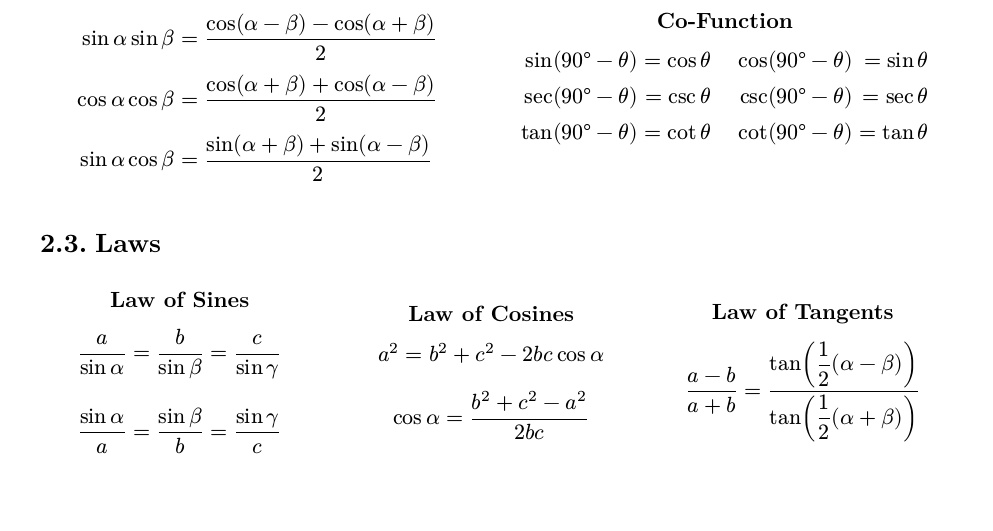
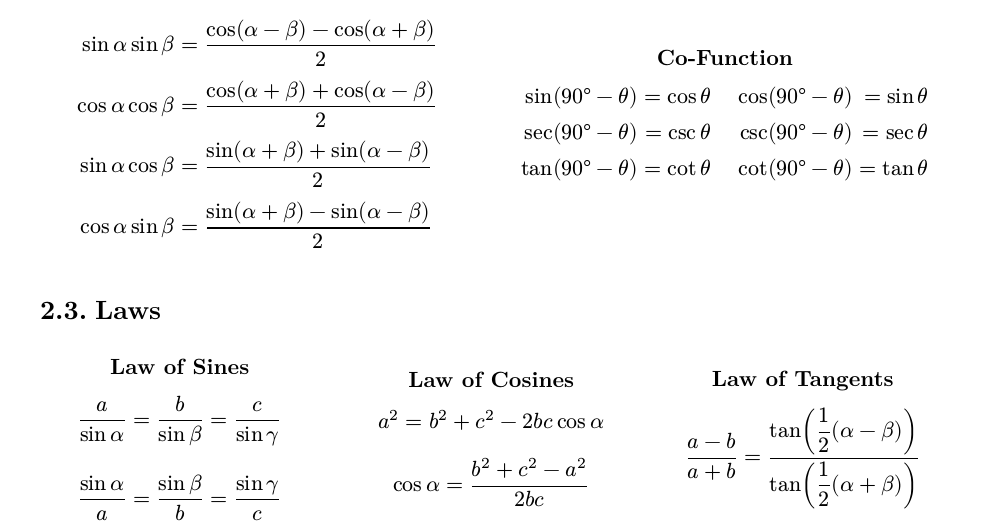
Before and after one commit to Ko-Phi/Math-Formulas, a Typst document (Mathletes Formulas.typ): part of page 6 of 9, cut so that both start at the same text, the shorter picture padded with empty space. The pictures show the PDF file Mathletes Formulas.pdf that the author committed with the source.

Commit message:
Add fourth Product-to-Sum formula

```diff
--- a/Mathletes Formulas.typ
+++ b/Mathletes Formulas.typ
@@ -458,8 +456,10 @@ Suppose $N(x)$ and $D(x)$ had some common factor $(x - c)$. The graph of $f$ wou
       $
         sin α sin β & = (cos (α - β) - cos (α + β)) / 2 \
         cos α cos β & = (cos (α + β) + cos (α - β)) / 2 \
-        sin α cos β & = (sin (α + β) + sin (α - β)) / 2
-      $],
+        sin α cos β & = (sin (α + β) + sin (α - β)) / 2 \
+        cos α sin β & = (sin (α + β) - sin (α - β)) / 2
+      $
+    ],
     [=== Co-Function
       #grid(
         columns: (1fr, 1fr),
```
Also changed, not shown: Mathletes Formulas.pdf, Mathletes Formulas.typ (14 more changed lines).
